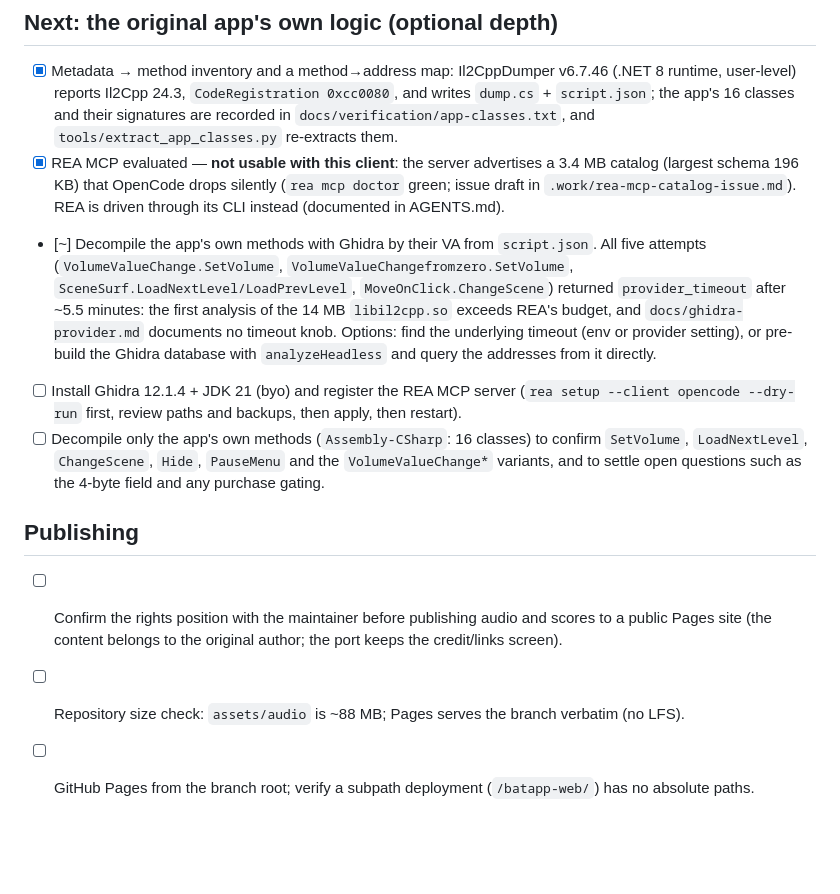
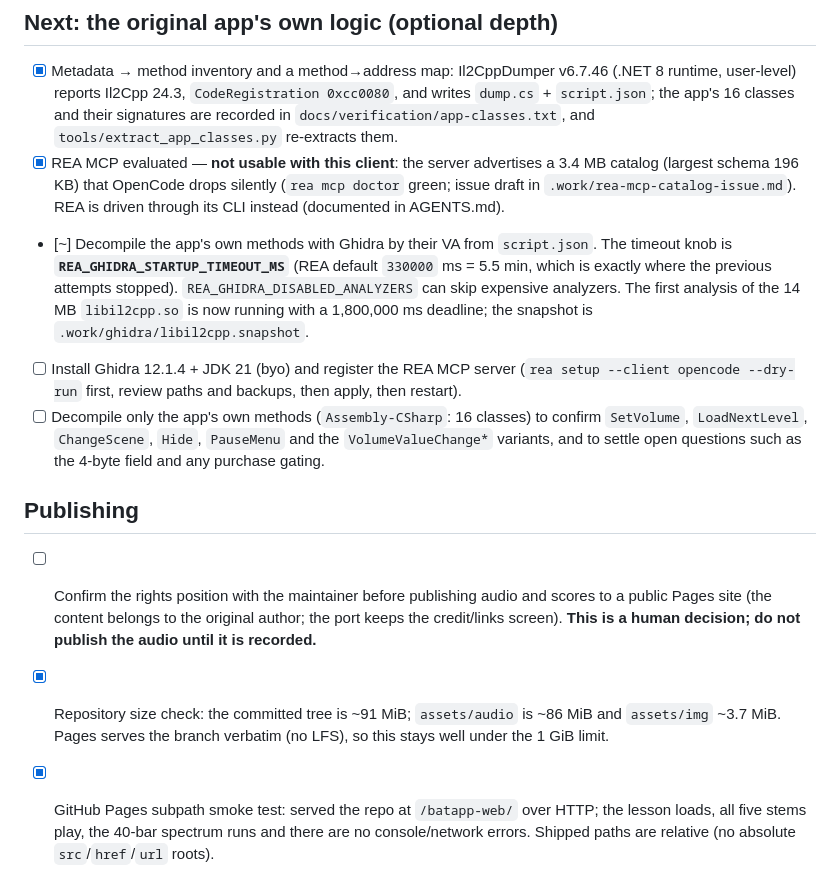
Before and after one commit to Pich78/web_batapp, a Markdown page: docs/PLAN.md, the part around the change. Drawn GitHub-style; blank space fills up the shorter version.

Commit message:
docs(publish): record the Pages size/subpath checks and Ghidra timeout
Record the committed-tree size (~91 MiB, audio 86 MiB, no LFS), the successful subpath smoke test at /batapp-web/ (five stems play, 40-bar spectrum, no console/network errors), and that rights confirmation remains a human decision. Document REA's 330,000 ms Ghidra startup deadline and REA_GHIDRA_STARTUP_TIMEOUT_MS.

```diff
--- a/docs/PLAN.md
+++ b/docs/PLAN.md
@@ -130,13 +130,11 @@ Status legend: `[x]` done and verified · `[~]` in progress · `[ ]` not started
       (`rea mcp doctor` green; issue draft in `.work/rea-mcp-catalog-issue.md`).
       REA is driven through its CLI instead (documented in AGENTS.md).
 - [~] Decompile the app's own methods with Ghidra by their VA from `script.json`.
-      All five attempts (`VolumeValueChange.SetVolume`,
-      `VolumeValueChangefromzero.SetVolume`, `SceneSurf.LoadNextLevel/LoadPrevLevel`,
-      `MoveOnClick.ChangeScene`) returned `provider_timeout` after ~5.5 minutes: the
-      first analysis of the 14 MB `libil2cpp.so` exceeds REA's budget, and
-      `docs/ghidra-provider.md` documents no timeout knob. Options: find the
-      underlying timeout (env or provider setting), or pre-build the Ghidra
-      database with `analyzeHeadless` and query the addresses from it directly.
+      The timeout knob is **`REA_GHIDRA_STARTUP_TIMEOUT_MS`** (REA default
+      `330000` ms = 5.5 min, which is exactly where the previous attempts
+      stopped). `REA_GHIDRA_DISABLED_ANALYZERS` can skip expensive analyzers.
+      The first analysis of the 14 MB `libil2cpp.so` is now running with a
+      1,800,000 ms deadline; the snapshot is `.work/ghidra/libil2cpp.snapshot`.
 - [ ] Install Ghidra 12.1.4 + JDK 21 (byo) and register the REA MCP server
       (`rea setup --client opencode --dry-run` first, review paths and backups,
       then apply, then restart).
@@ -149,8 +147,12 @@ Status legend: `[x]` done and verified · `[~]` in progress · `[ ]` not started
 
 - [ ] Confirm the rights position with the maintainer before publishing audio
       and scores to a public Pages site (the content belongs to the original
-      author; the port keeps the credit/links screen).
-- [ ] Repository size check: `assets/audio` is ~88 MB; Pages serves the branch
-      verbatim (no LFS).
-- [ ] GitHub Pages from the branch root; verify a subpath deployment
-      (`/batapp-web/`) has no absolute paths.
+      author; the port keeps the credit/links screen). **This is a human
+      decision; do not publish the audio until it is recorded.**
+- [x] Repository size check: the committed tree is ~91 MiB; `assets/audio` is
+      ~86 MiB and `assets/img` ~3.7 MiB. Pages serves the branch verbatim (no
+      LFS), so this stays well under the 1 GiB limit.
+- [x] GitHub Pages subpath smoke test: served the repo at `/batapp-web/` over
+      HTTP; the lesson loads, all five stems play, the 40-bar spectrum runs and
+      there are no console/network errors. Shipped paths are relative (no
+      absolute `src`/`href`/`url` roots).
```
Also changed, not shown: AGENTS.md (+3 -1 lines).
